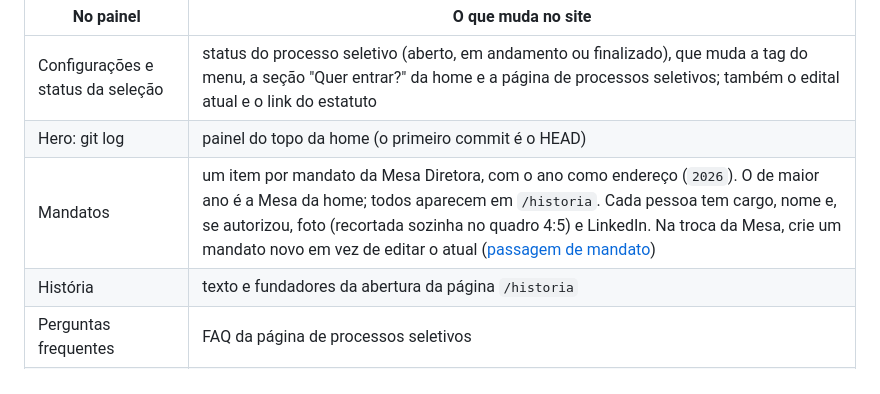
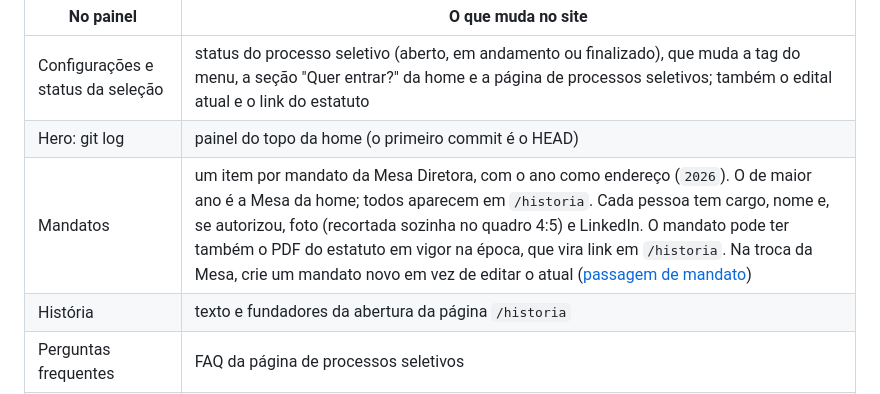
Before and after one commit to LAESAicev/app-laesa, a Markdown page: README.md, the part around the change. GitHub-like rendering.

Commit message:
docs: LinkedIn com ou sem www e estatuto da época nos mandatos
Co-Authored-By: Claude Opus 5.5 <noreply@anthropic.com>

```diff
--- a/README.md
+++ b/README.md
@@ -55,7 +55,7 @@ Com `npm run dev` no ar, abra `/keystatic`. O painel grava nos arquivos de `cont
 | --- | --- |
 | Configurações e status da seleção | status do processo seletivo (aberto, em andamento ou finalizado), que muda a tag do menu, a seção "Quer entrar?" da home e a página de processos seletivos; também o edital atual e o link do estatuto |
 | Hero: git log | painel do topo da home (o primeiro commit é o HEAD) |
-| Mandatos | um item por mandato da Mesa Diretora, com o ano como endereço (`2026`). O de maior ano é a Mesa da home; todos aparecem em `/historia`. Cada pessoa tem cargo, nome e, se autorizou, foto (recortada sozinha no quadro 4:5) e LinkedIn. Na troca da Mesa, crie um mandato novo em vez de editar o atual ([passagem de mandato](docs/passagem-de-mandato.md)) |
+| Mandatos | um item por mandato da Mesa Diretora, com o ano como endereço (`2026`). O de maior ano é a Mesa da home; todos aparecem em `/historia`. Cada pessoa tem cargo, nome e, se autorizou, foto (recortada sozinha no quadro 4:5) e LinkedIn. O mandato pode ter também o PDF do estatuto em vigor na época, que vira link em `/historia`. Na troca da Mesa, crie um mandato novo em vez de editar o atual ([passagem de mandato](docs/passagem-de-mandato.md)) |
 | História | texto e fundadores da abertura da página `/historia` |
 | Perguntas frequentes | FAQ da página de processos seletivos |
 | Atividades e projetos | oficinas, cursos, eventos, pesquisas e projetos. A ordem e o status ("em breve", "inscrições abertas", "concluído") saem da data. A home mostra as 5 mais perto de hoje, e `/atividades` mostra todas, com busca e filtro por eixo |
```
Also changed, not shown: docs/adr/0005-mandatos-e-historia.md (+5 -3 lines), docs/passagem-de-mandato.md (+2 -1 lines).
